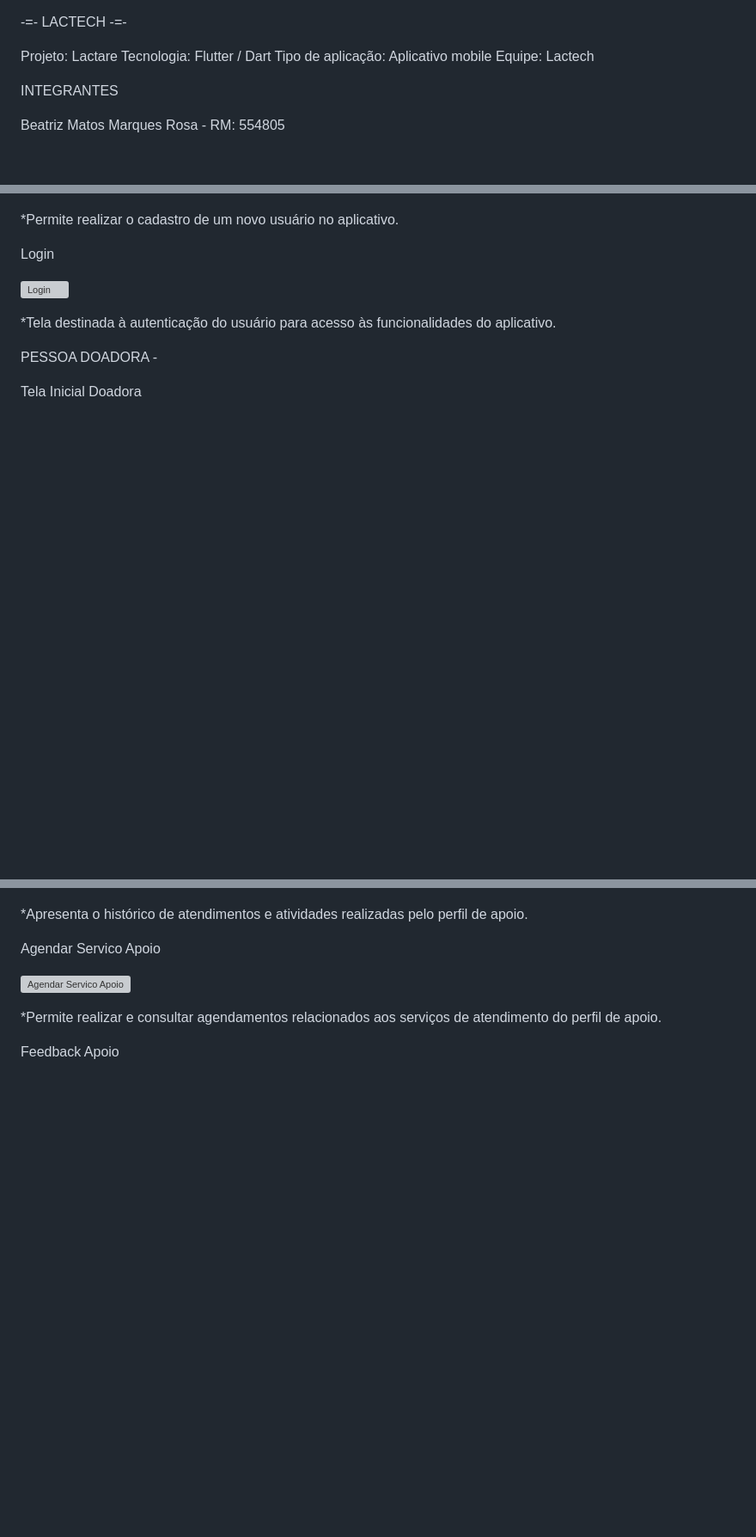
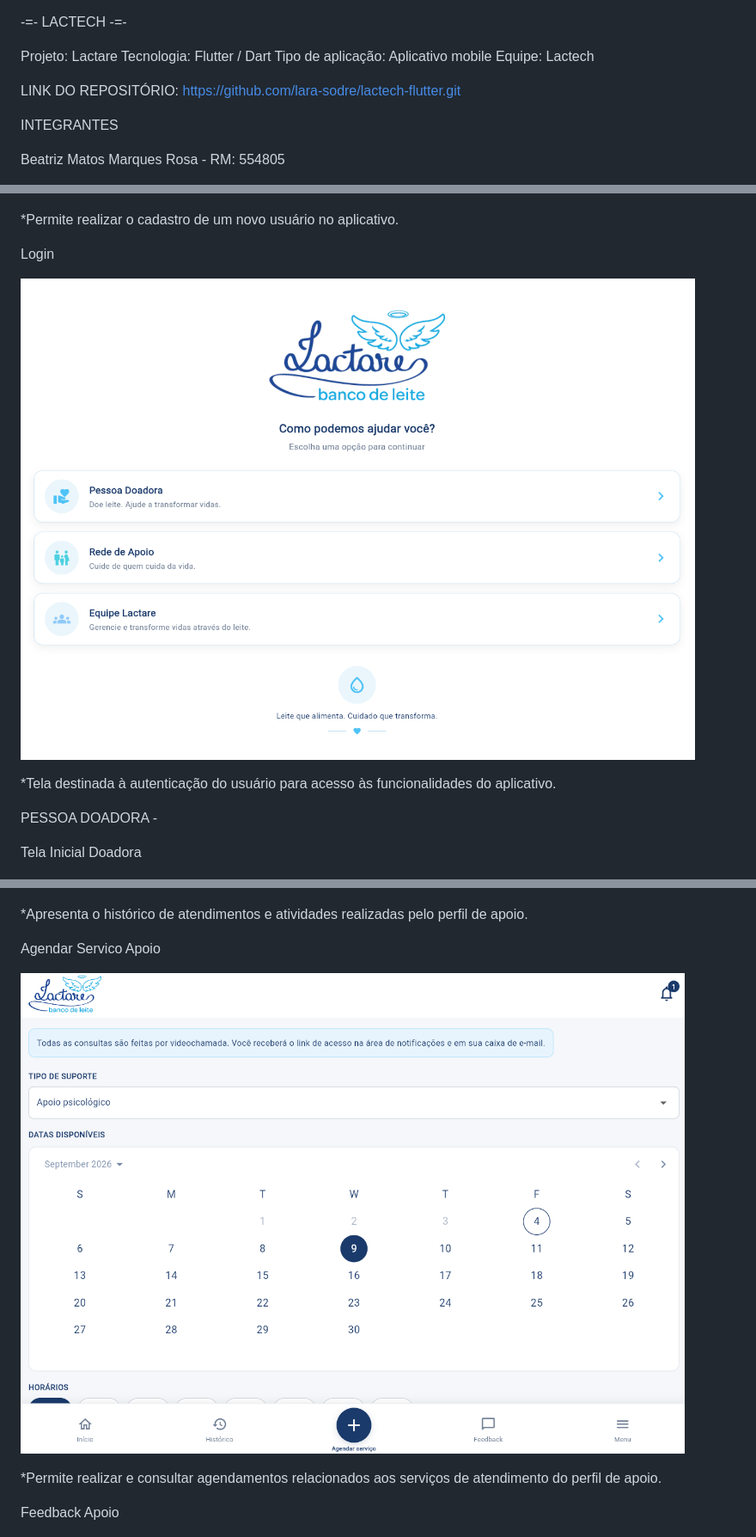
Before and after one commit to lara-sodre/lactech-flutter, a Markdown page: README.md, 3 parts joined by grey strips. Shown: that part at 86% size. Drawn GitHub-style; pictures changed too: docs/screenshots/tela-login.png (added); blank space fills up the shorter version; grey boxes are pictures that could not be loaded.

Commit message:
README atualizado com o link

```diff
--- a/README.md
+++ b/README.md
@@ -4,6 +4,8 @@ Projeto: Lactare
 Tecnologia: Flutter / Dart
 Tipo de aplicação: Aplicativo mobile
 Equipe: Lactech
+
+LINK DO REPOSITÓRIO: https://github.com/lara-sodre/lactech-flutter.git
 
 INTEGRANTES
 
@@ -71,7 +74,7 @@ Cadastro
 
 Login
 
-![Login](docs/screenshots/login.png)
+![Login](docs/screenshots/tela-login.png)
 
 *Tela destinada à autenticação do usuário para acesso às funcionalidades do aplicativo.
 
@@ -124,7 +127,7 @@ Historico Apoio
 
 Agendar Servico Apoio
 
-![Agendar Servico Apoio](docs/screenshots/agendar-service-apoio.png)
+![Agendar Servico Apoio](docs/screenshots/agendar-servico-apoio.png)
 
 *Permite realizar e consultar agendamentos relacionados aos serviços de atendimento do perfil de apoio.
 
```
Also changed, not shown: other parts of README.md (+1 -0 lines).
